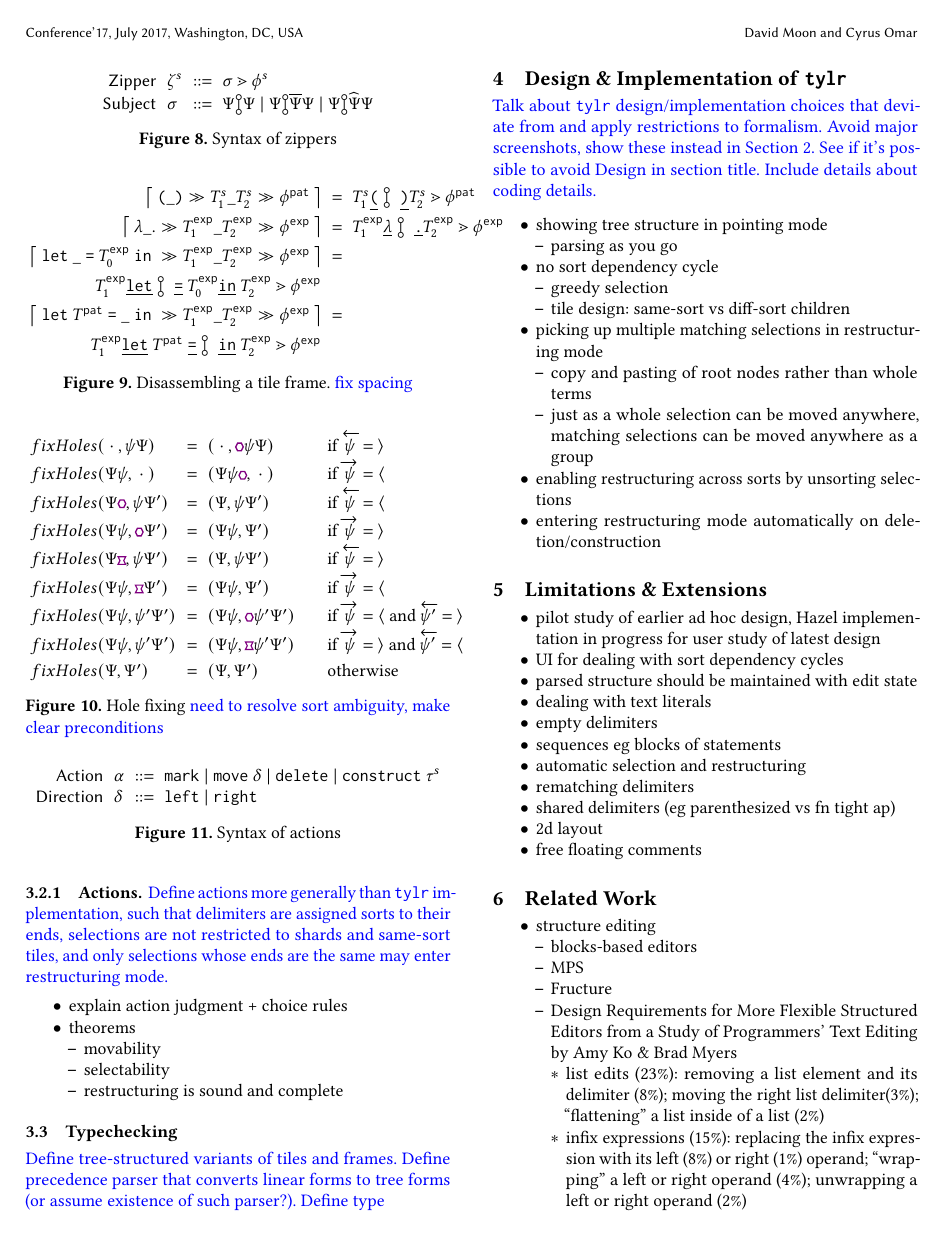
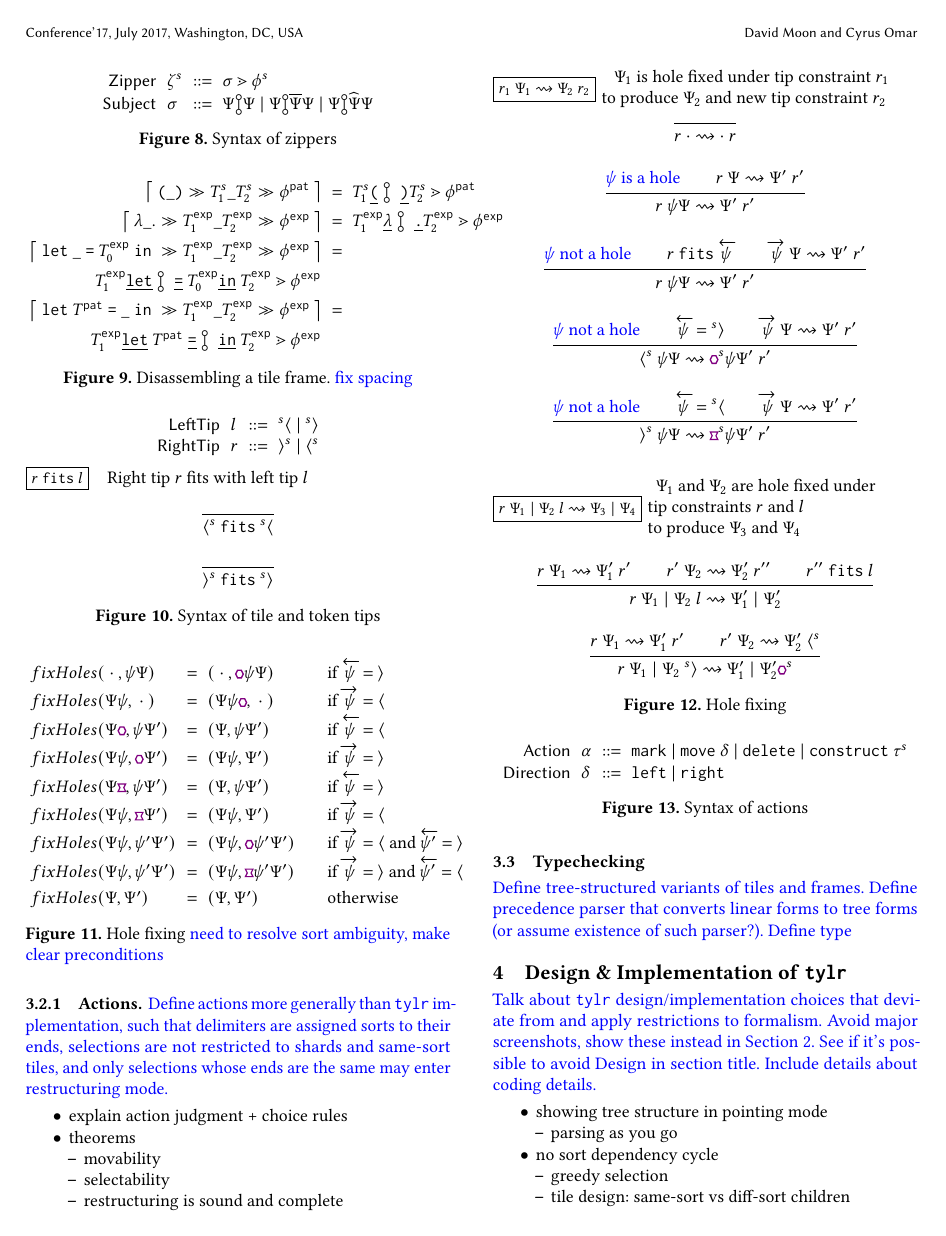
Before and after one commit to dm0n3y/prelim-paper, a LaTeX paper (prelim-paper.tex, which reads hole-fixing-judgment.tex, tip-syntax.tex): page 4 of 5 before the commit and page 4 of 6 after it. Compiled offline with pdfLaTeX.

Commit message:
add new hole fixing judgment based on tips

```diff
--- /dev/null
+++ b/hole-fixing-judgment.tex
@@ -0,0 +1,68 @@
+\begin{figure}
+  \judgbox{
+    \fixHolesSelection{\rTip_1}{\selection_1}{\selection_2}{\rTip_2}
+  }{
+    $\selection_1$ is hole fixed under tip constraint $\rTip_1$ \\
+    to produce $\selection_2$ and new tip constraint $\rTip_2$
+  }
+  \begin{mathpar}
+    \inferrule[]{
+    }{
+      \fixHolesSelection{r}{\cdot}{\cdot}{r}
+    } \\
+    \inferrule[]{
+      \text{\note{$\psi$ is a hole}} \\
+      \fixHolesSelection{r}{\selection}{\selection'}{r'}
+    }{
+      \fixHolesSelection{r}{\selem\selection}{\selection'}{r'}
+    } \\
+    \inferrule[]{
+      \text{\note{$\psi$ not a hole}} \\
+      \fits{r}{\leftTip{\selem}} \\
+      \fixHolesSelection{\rightTip{\selem}}{\selection}{\selection'}{r'}
+    }{
+      \fixHolesSelection{r}{\selem\selection}{\selection'}{r'}
+    } \\
+    \inferrule[]{
+      \text{\note{$\psi$ not a hole}} \\
+      \leftTip{\selem} = \ltipconc{s} \\
+      \fixHolesSelection{\rightTip{\selem}}{\selection}{\selection'}{r'}
+    }{
+      \fixHolesSelection{\rtipconc{s}}{\selem\selection}{\ophole^s\selem\selection'}{r'}
+    } \\
+    \inferrule[]{
+      \text{\note{$\psi$ not a hole}} \\
+      \leftTip{\selem} = \ltipconv{s} \\
+      \fixHolesSelection{\rightTip{\selem}}{\selection}{\selection'}{r'}
+    }{
+      \fixHolesSelection{\rtipconv{s}}{\selem\selection}{\binhole^s\selem\selection'}{r'}
+    } \\
+  \end{mathpar}
+
+  \judgbox{
+    \fixHolesSelections{\rTip}{\selection_1}{\selection_2}{\lTip}{\selection_3}{\selection_4}
+  }{$\selection_1$ and $\selection_2$ are hole fixed under \\
+    tip constraints $\rTip$ and $\lTip$ \\
+    to produce $\selection_3$ and $\selection_4$
+  }
+  \vspace{10pt}
+  \begin{mathpar}
+    \inferrule[]{
+      \fixHolesSelection{r}{\selection_1}{\selection'_1}{r'} \\
+      \fixHolesSelection{r'}{\selection_2}{\selection'_2}{r''} \\
+      \fits{r''}{l}
+    }{
+      \fixHolesSelections{r}{\selection_1}{\selection_2}{l}{\selection'_1}{\selection'_2}
+    } \\
+    \inferrule[]{
+      \fixHolesSelection{r}{\selection_1}{\selection'_1}{r'} \\
+      \fixHolesSelection{r'}{\selection_2}{\selection'_2}{\rtipconc{s}}
+    }{
+      \fixHolesSelections{r}{\selection_1}{\selection_2}{\ltipconc{s}}{\selection'_1}{\selection'_2\ophole^s}
+    }
+  \end{mathpar}
+  \caption{
+    Hole fixing
+  }
+  \label{fig:fixholes-2}
+  \end{figure}
--- /dev/null
+++ b/tip-syntax.tex
@@ -0,0 +1,29 @@
+\begin{figure}
+  \vspace{-3px}
+  \[
+  \arraycolsep=3pt\begin{array}{rlrl}
+      \mathsf{LeftTip} & \lTip & ::= & \ltipconv{s} ~\vert~ \ltipconc{s} \\
+      \mathsf{RightTip} & \rTip & ::= & \rtipconv{s} ~\vert~ \rtipconc{s}
+  \end{array}\]
+
+  \judgbox{
+    \fits{\rTip}{\lTip}
+  }{
+    Right tip $\rTip$ fits with left tip $\lTip$
+  }
+  \begin{mathpar}
+    \inferrule[]{
+    }{
+      \fits{\rtipconc{s}}{\ltipconv{s}}
+    } \\
+    \inferrule[]{
+    }{
+      \fits{\rtipconv{s}}{\ltipconc{s}}
+    }
+  \end{mathpar}
+
+  \caption{
+    Syntax of tile and token tips
+  }
+  \label{fig:tip-syntax}
+\end{figure}
```
Also changed, not shown: formalism.tex (+2 -0 lines), macros.tex (+12 -0 lines).
